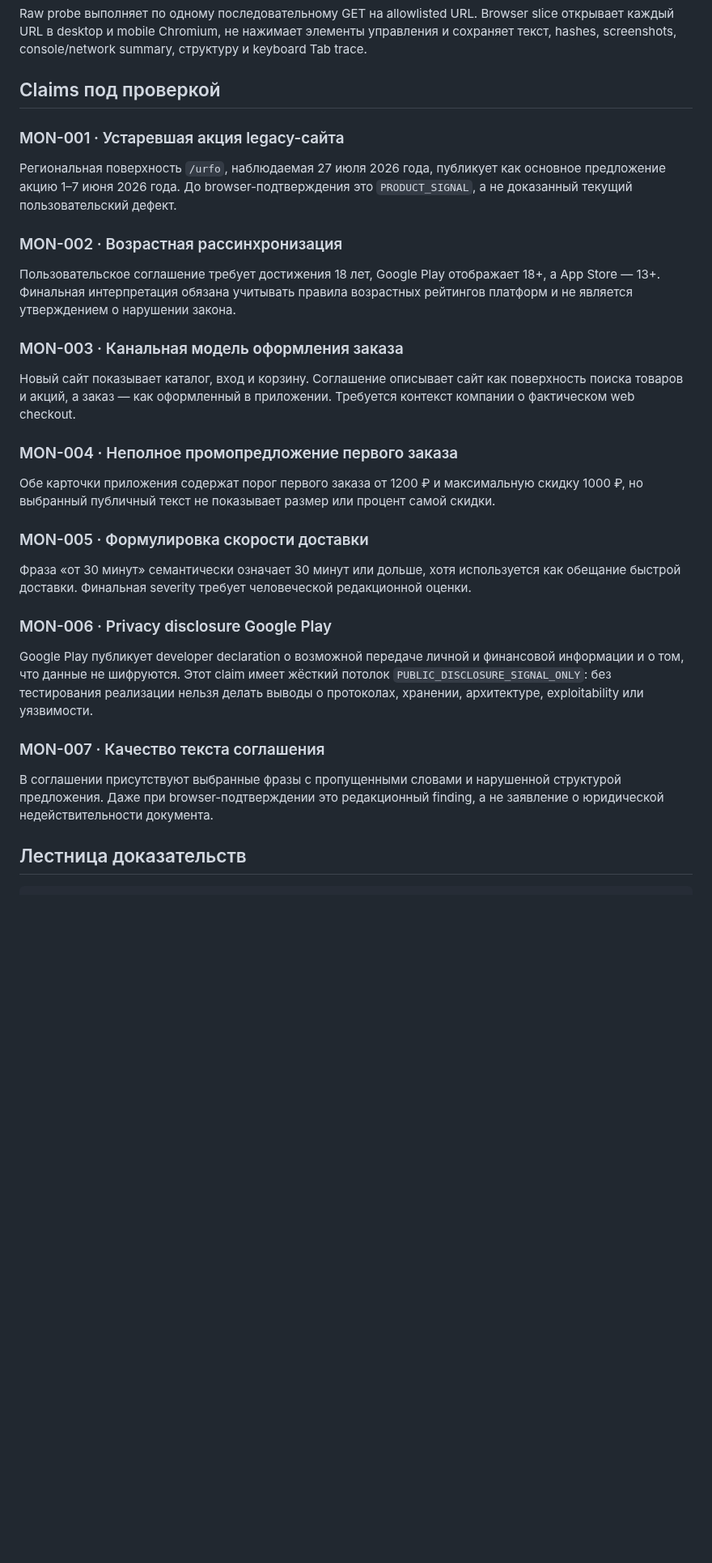
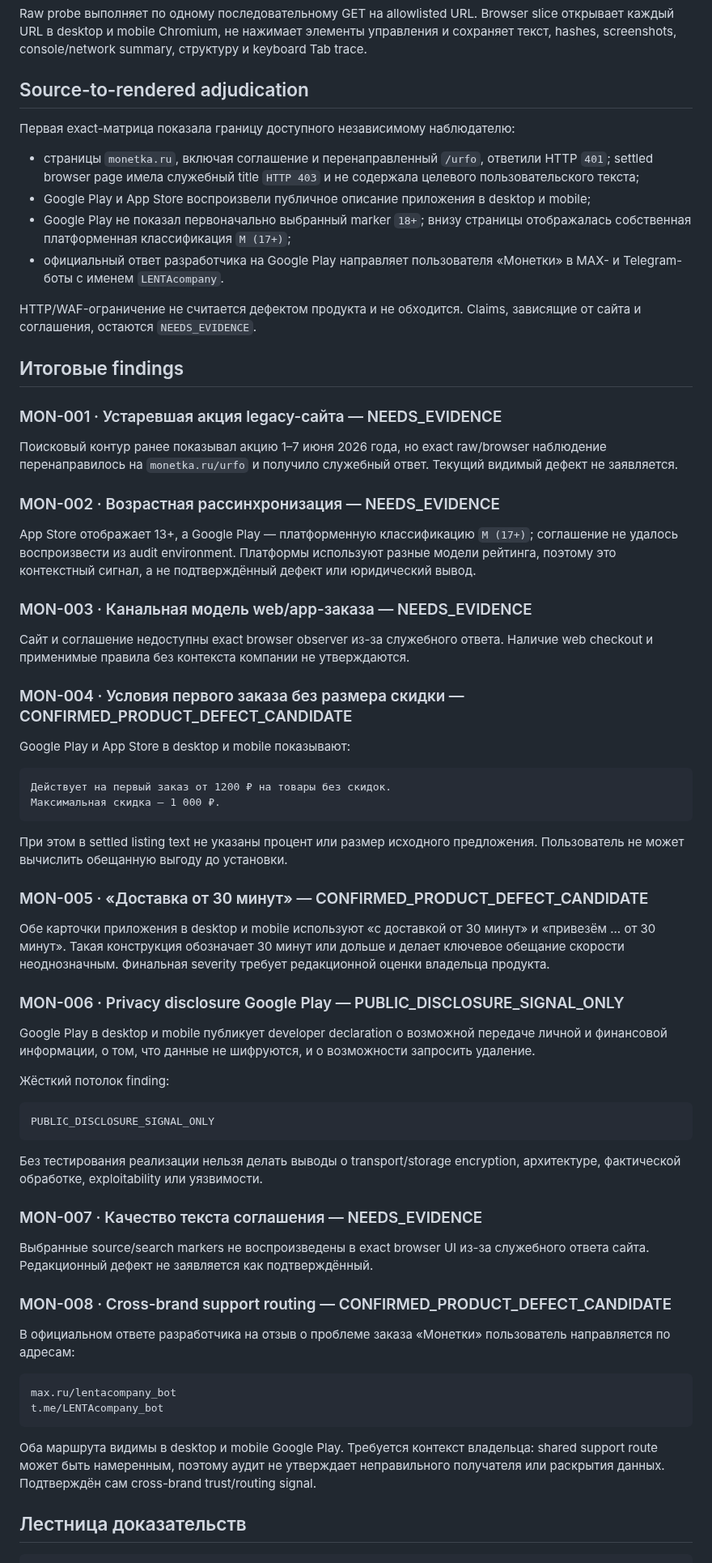
Before and after one commit to safal207/LiminalQAengineer, a Markdown page: docs/audits/MONETKA_OUTSIDE_IN_AUDIT_V0_1.md, the part around one of its changes. Shown at 81% size. Drawn GitHub-style; blank space fills up the shorter version.

Commit message:
docs: adjudicate Monetka source and rendered evidence

````diff
--- a/docs/audits/MONETKA_OUTSIDE_IN_AUDIT_V0_1.md
+++ b/docs/audits/MONETKA_OUTSIDE_IN_AUDIT_V0_1.md
@@ -23,35 +23,72 @@ App Store: id6742408188
 
 Raw probe выполняет по одному последовательному GET на allowlisted URL. Browser slice открывает каждый URL в desktop и mobile Chromium, не нажимает элементы управления и сохраняет текст, hashes, screenshots, console/network summary, структуру и keyboard Tab trace.
 
-## Claims под проверкой
+## Source-to-rendered adjudication
 
-### MON-001 · Устаревшая акция legacy-сайта
+Первая exact-матрица показала границу доступного независимому наблюдателю:
 
-Региональная поверхность `/urfo`, наблюдаемая 27 июля 2026 года, публикует как основное предложение акцию 1–7 июня 2026 года. До browser-подтверждения это `PRODUCT_SIGNAL`, а не доказанный текущий пользовательский дефект.
+- страницы `monetka.ru`, включая соглашение и перенаправленный `/urfo`, ответили HTTP `401`; settled browser page имела служебный title `HTTP 403` и не содержала целевого пользовательского текста;
+- Google Play и App Store воспроизвели публичное описание приложения в desktop и mobile;
+- Google Play не показал первоначально выбранный marker `18+`; внизу страницы отображалась собственная платформенная классификация `M (17+)`;
+- официальный ответ разработчика на Google Play направляет пользователя «Монетки» в MAX- и Telegram-боты с именем `LENTAcompany`.
 
-### MON-002 · Возрастная рассинхронизация
+HTTP/WAF-ограничение не считается дефектом продукта и не обходится. Claims, зависящие от сайта и соглашения, остаются `NEEDS_EVIDENCE`.
 
-Пользовательское соглашение требует достижения 18 лет, Google Play отображает 18+, а App Store — 13+. Финальная интерпретация обязана учитывать правила возрастных рейтингов платформ и не является утверждением о нарушении закона.
+## Итоговые findings
 
-### MON-003 · Канальная модель оформления заказа
+### MON-001 · Устаревшая акция legacy-сайта — NEEDS_EVIDENCE
 
-Новый сайт показывает каталог, вход и корзину. Соглашение описывает сайт как поверхность поиска товаров и акций, а заказ — как оформленный в приложении. Требуется контекст компании о фактическом web checkout.
+Поисковый контур ранее показывал акцию 1–7 июня 2026 года, но exact raw/browser наблюдение перенаправилось на `monetka.ru/urfo` и получило служебный ответ. Текущий видимый дефект не заявляется.
 
-### MON-004 · Неполное промопредложение первого заказа
+### MON-002 · Возрастная рассинхронизация — NEEDS_EVIDENCE
 
-Обе карточки приложения содержат порог первого заказа от 1200 ₽ и максимальную скидку 1000 ₽, но выбранный публичный текст не показывает размер или процент самой скидки.
+App Store отображает 13+, а Google Play — платформенную классификацию `M (17+)`; соглашение не удалось воспроизвести из audit environment. Платформы используют разные модели рейтинга, поэтому это контекстный сигнал, а не подтверждённый дефект или юридический вывод.
 
-### MON-005 · Формулировка скорости доставки
+### MON-003 · Канальная модель web/app-заказа — NEEDS_EVIDENCE
 
-Фраза «от 30 минут» семантически означает 30 минут или дольше, хотя используется как обещание быстрой доставки. Финальная severity требует человеческой редакционной оценки.
+Сайт и соглашение недоступны exact browser observer из-за служебного ответа. Наличие web checkout и применимые правила без контекста компании не утверждаются.
 
-### MON-006 · Privacy disclosure Google Play
+### MON-004 · Условия первого заказа без размера скидки — CONFIRMED_PRODUCT_DEFECT_CANDIDATE
 
-Google Play публикует developer declaration о возможной передаче личной и финансовой информации и о том, что данные не шифруются. Этот claim имеет жёсткий потолок `PUBLIC_DISCLOSURE_SIGNAL_ONLY`: без тестирования реализации нельзя делать выводы о протоколах, хранении, архитектуре, exploitability или уязвимости.
+Google Play и App Store в desktop и mobile показывают:
 
-### MON-007 · Качество текста соглашения
+```text
+Действует на первый заказ от 1200 ₽ на товары без скидок.
+Максимальная скидка — 1 000 ₽.
+```
 
-В соглашении присутствуют выбранные фразы с пропущенными словами и нарушенной структурой предложения. Даже при browser-подтверждении это редакционный finding, а не заявление о юридической недействительности документа.
+При этом в settled listing text не указаны процент или размер исходного предложения. Пользователь не может вычислить обещанную выгоду до установки.
+
+### MON-005 · «Доставка от 30 минут» — CONFIRMED_PRODUCT_DEFECT_CANDIDATE
+
+Обе карточки приложения в desktop и mobile используют «с доставкой от 30 минут» и «привезём ... от 30 минут». Такая конструкция обозначает 30 минут или дольше и делает ключевое обещание скорости неоднозначным. Финальная severity требует редакционной оценки владельца продукта.
+
+### MON-006 · Privacy disclosure Google Play — PUBLIC_DISCLOSURE_SIGNAL_ONLY
+
+Google Play в desktop и mobile публикует developer declaration о возможной передаче личной и финансовой информации, о том, что данные не шифруются, и о возможности запросить удаление.
+
+Жёсткий потолок finding:
+
+```text
+PUBLIC_DISCLOSURE_SIGNAL_ONLY
+```
+
+Без тестирования реализации нельзя делать выводы о transport/storage encryption, архитектуре, фактической обработке, exploitability или уязвимости.
+
+### MON-007 · Качество текста соглашения — NEEDS_EVIDENCE
+
+Выбранные source/search markers не воспроизведены в exact browser UI из-за служебного ответа сайта. Редакционный дефект не заявляется как подтверждённый.
+
+### MON-008 · Cross-brand support routing — CONFIRMED_PRODUCT_DEFECT_CANDIDATE
+
+В официальном ответе разработчика на отзыв о проблеме заказа «Монетки» пользователь направляется по адресам:
+
+```text
+max.ru/lentacompany_bot
+t.me/LENTAcompany_bot
+```
+
+Оба маршрута видимы в desktop и mobile Google Play. Требуется контекст владельца: shared support route может быть намеренным, поэтому аудит не утверждает неправильного получателя или раскрытия данных. Подтверждён сам cross-brand trust/routing signal.
 
 ## Лестница доказательств
 
````
Also changed, not shown: other parts of docs/audits/MONETKA_OUTSIDE_IN_AUDIT_V0_1.md (+5 -3 lines).
